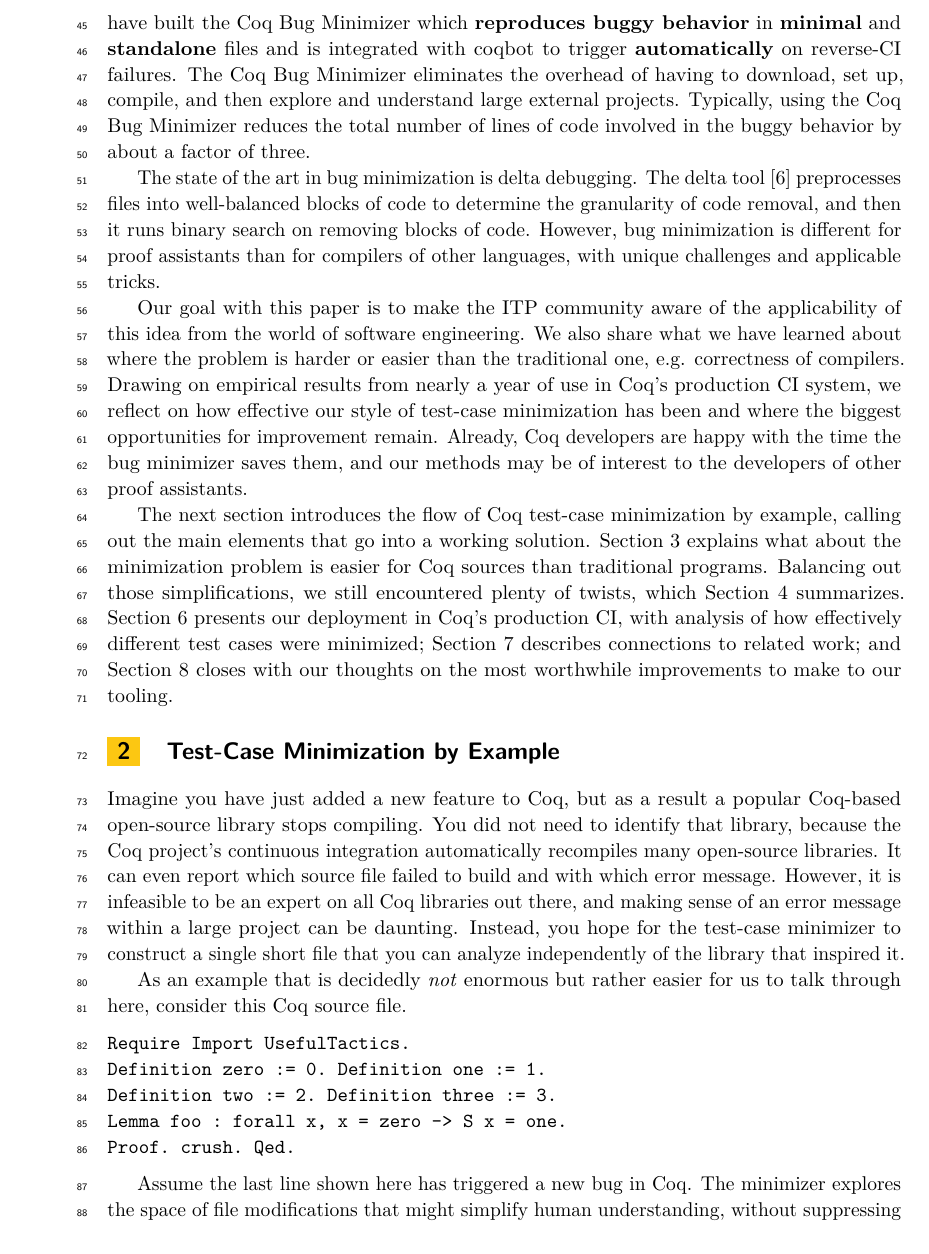
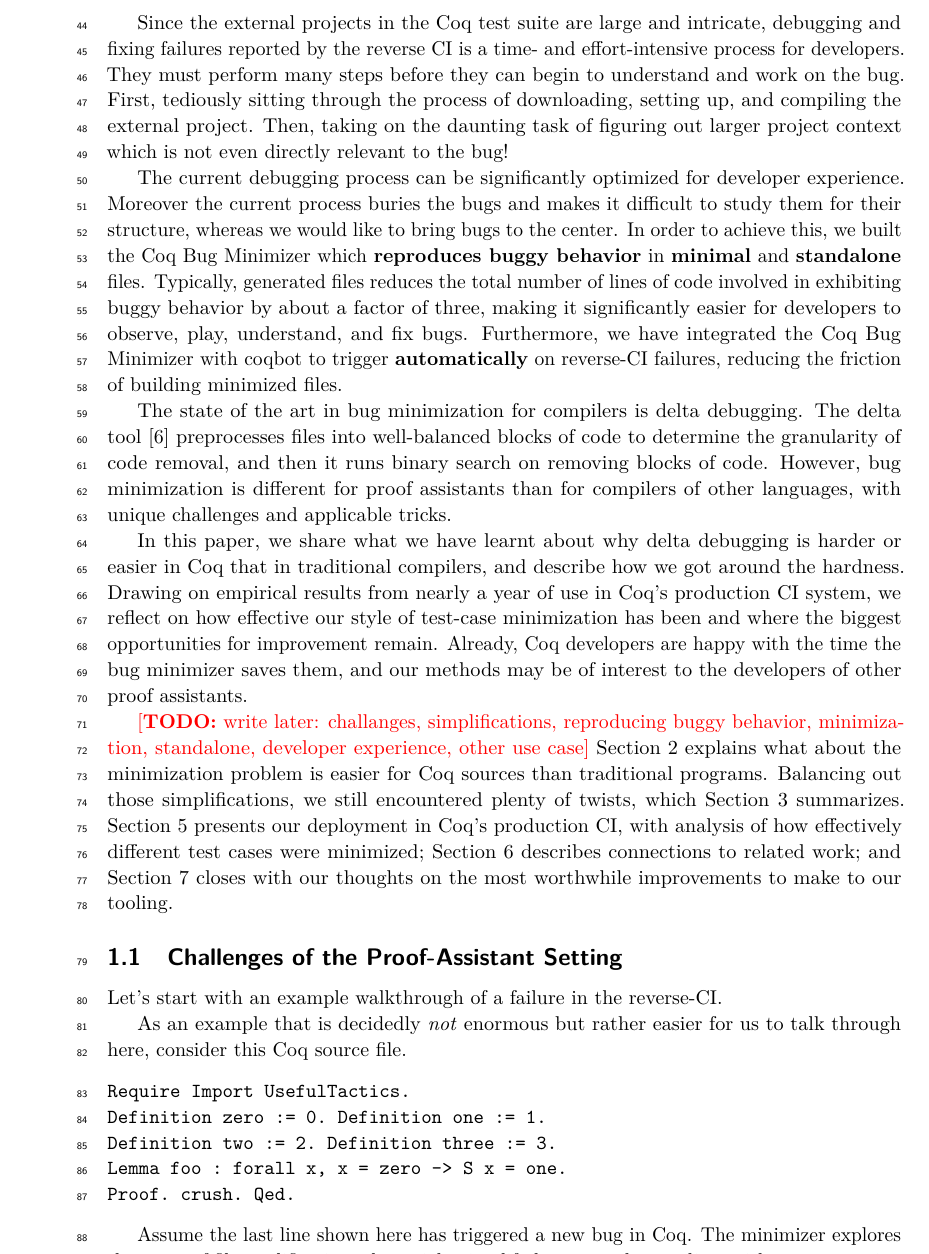
Before and after one commit to JasonGross/coq-bug-minimizer-paper, a LaTeX paper (paper/coq-bug-minimizer.tex): part of page 2 of 24, cut at the place of the change. Compiled offline with pdfLaTeX.

Commit message:
Combining the two new structures.

```diff
--- a/paper/coq-bug-minimizer.tex
+++ b/paper/coq-bug-minimizer.tex
@@ -137 +141,5 @@ However, large swathes of proof-assistant software—such as tactic languages, e
 
+Since the external projects in the Coq test suite are large and intricate, debugging and fixing failures reported by the reverse CI is a time- and effort-intensive process for developers.
+They must perform many steps before they can begin to understand and work on the bug.
+First, tediously sitting through the process of downloading, setting up, and compiling the external project.
+Then, taking on the daunting task of figuring out larger project context which is not even directly relevant to the bug!
@@ -141,34 +146,34 @@ Every time a change breaking an external project is deliberately introduced, dev
 
+The current debugging process can be significantly optimized for developer experience.
+Moreover the current process buries the bugs and makes it difficult to study them for their structure, whereas we would like to bring bugs to the center.
+In order to achieve this, we built the Coq Bug Minimizer which \textbf{reproduces buggy behavior} in \textbf{minimal} and \textbf{standalone} files.
+Typically, generated files reduces the total number of lines of code involved in exhibiting buggy behavior by about a factor of three, making it significantly easier for developers to observe, play, understand, and fix bugs.
+Furthermore, we have integrated the Coq Bug Minimizer with coqbot to trigger \textbf{automatically} on reverse-CI failures, reducing the friction of building minimized files.
 
-The external projects are large and intricate, so debugging and fixing failures in the reverse CI is a time- and effort-intensive process.
-In order to streamline this process, we have built the Coq Bug Minimizer which \textbf{reproduces buggy behavior} in \textbf{minimal} and \textbf{standalone} files and is integrated with coqbot to trigger \textbf{automatically} on reverse-CI failures.
-The Coq Bug Minimizer eliminates the overhead of having to download, set up, compile, and then explore and understand large external projects.
-Typically, using the Coq Bug Minimizer reduces the total number of lines of code involved in the buggy behavior by about a factor of three.
-
-
-The state of the art in bug minimization is delta debugging.
+The state of the art in bug minimization for compilers is delta debugging.
 The delta tool~\cite{delta} preprocesses files into well-balanced blocks of code to determine the granularity of code removal, and then it runs binary search on removing blocks of code.
 However, bug minimization is different for proof assistants than for compilers of other languages, with unique challenges and applicable tricks.
 
-Our goal with this paper is to make the ITP community aware of the applicability of this idea from the world of software engineering.
-We also share what we have learned about where the problem is harder or easier than the traditional one, e.g. correctness of compilers.
+In this paper, we share what we have learnt about why delta debugging is harder or easier in Coq that in traditional compilers, and describe how we got around the hardness.
 Drawing on empirical results from nearly a year of use in Coq's production CI system, we reflect on how effective our style of test-case minimization has been and where the biggest opportunities for improvement remain.
 Already, Coq developers are happy with the time the bug minimizer saves them, and our methods may be of interest to the developers of other proof assistants.
 
-The next section introduces the flow of Coq test-case minimization by example, calling out the main elements that go into a working solution.
+\todo{write later: challanges, simplifications, reproducing buggy behavior, minimization, standalone, developer experience, other use case}
 \autoref{sec:easier} explains what about the minimization problem is easier for Coq sources than traditional programs.
 Balancing out those simplifications, we still encountered plenty of twists, which \autoref{sec:harder} summarizes.
 \autoref{sec:evaluation} presents our deployment in Coq's production CI, with analysis of how effectively different test cases were minimized; \autoref{sec:related-work} describes connections to related work; and \autoref{sec:future-work} closes with our thoughts on the most worthwhile improvements to make to our tooling.
 
 
 
-\section{Test-Case Minimization by Example}\label{sec:example}
+\subsection{Challenges of the Proof-Assistant Setting}\label{sec:example}
 
-Imagine you have just added a new feature to Coq, but as a result a popular Coq-based open-source library stops compiling.
-You did not need to identify that library, because the Coq project's continuous integration automatically recompiles many open-source libraries.
-It can even report which source file failed to build and with which error message.
-However, it is infeasible to be an expert on all Coq libraries out there, and making sense of an error message within a large project can be daunting.
-Instead, you hope for the test-case minimizer to construct a single short file that you can analyze independently of the library that inspired it.
+%Imagine you have just added a new feature to Coq, but as a result a popular Coq-based open-source library stops compiling.
+%You did not need to identify that library, because the Coq project's continuous integration automatically recompiles many open-source libraries.
+%It can even report which source file failed to build and with which error message.
+%However, it is infeasible to be an expert on all Coq libraries out there, and making sense of an error message within a large project can be daunting.
+%Instead, you hope for the test-case minimizer to construct a single short file that you can analyze independently of the library that inspired it.
+
+Let's start with an example walkthrough of a failure in the reverse-CI.
 
 As an example that is decidedly \emph{not} enormous but rather easier for us to talk through here, consider this Coq source file.
 \begin{verbatim}
```
Also changed, not shown: paper/coq-bug-minimizer.tex (15 more changed lines).
